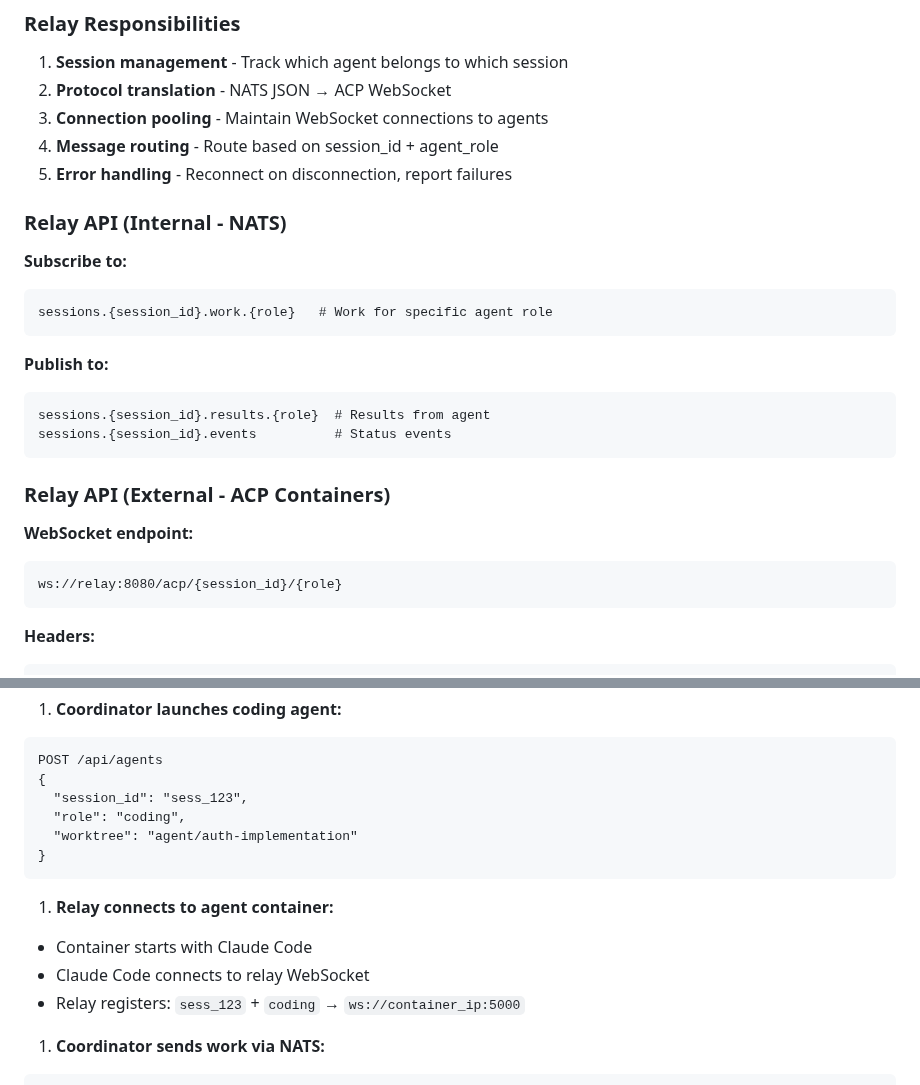
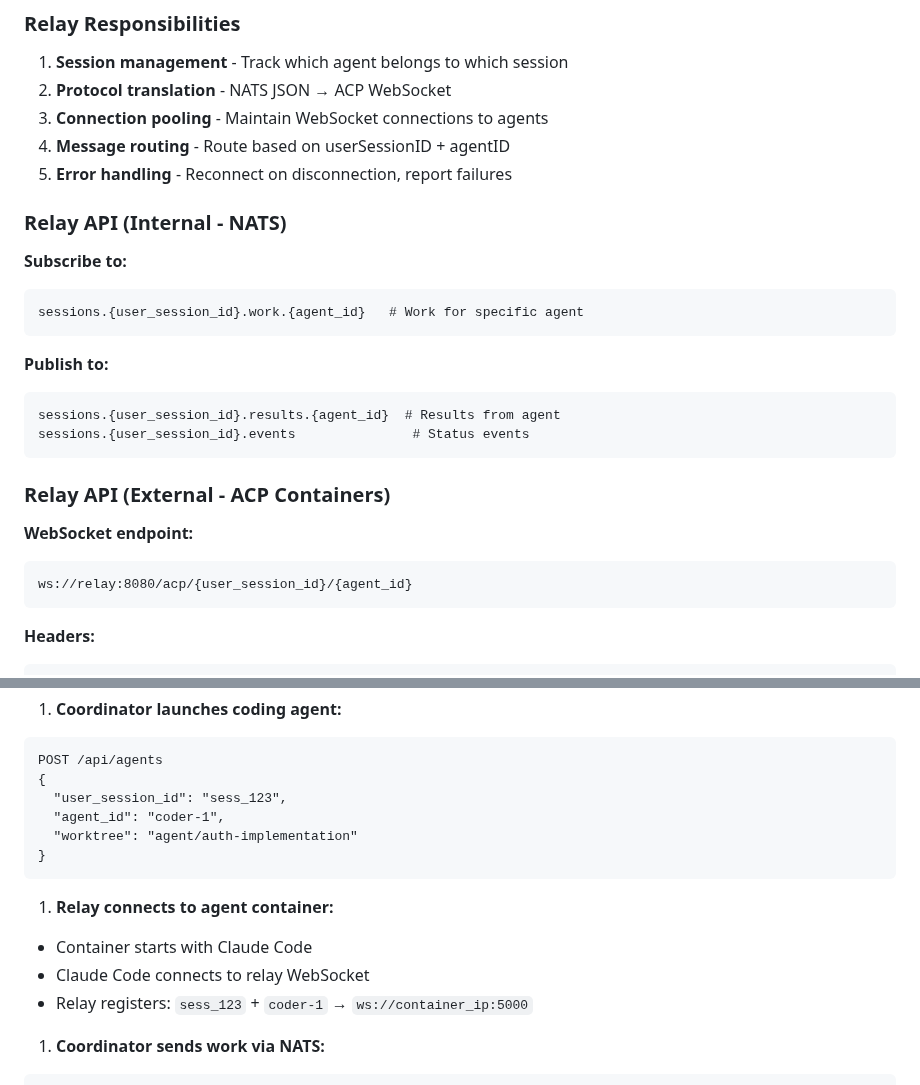
Before and after one commit to 2389-research/ourocodus, a Markdown page: docs/ACP.md, 2 parts joined by grey strips. GitHub-like rendering.

Commit message:
docs: update ACP and PWA docs with agentID terminology
**ACP.md:**
- NATS topic paths: {role} → {agent_id}
- WebSocket endpoint: /acp/{session_id}/{role} → /acp/{user_session_id}/{agent_id}
- JSON examples: "role" field → "agent_id" field
- Example values: "coding" → "coder-1"
- Message routing: session_id + agent_role → userSessionID + agentID

**PWA.md:**
- Error handling: "spawning that specific agent role" → "spawning that specific agent"

These changes ensure protocol documentation reflects dynamic agent identifiers
and explicit session type naming (userSessionID vs sessionID).

🤖 Generated with [Claude Code](https://claude.com/claude-code)

Co-Authored-By: Claude <noreply@anthropic.com>

````diff
--- a/docs/ACP.md
+++ b/docs/ACP.md
@@ -222,7 +222,7 @@ The ACP relay bridges NATS (internal) and ACP (containers):
 1. **Session management** - Track which agent belongs to which session
 2. **Protocol translation** - NATS JSON → ACP WebSocket
 3. **Connection pooling** - Maintain WebSocket connections to agents
-4. **Message routing** - Route based on session_id + agent_role
+4. **Message routing** - Route based on userSessionID + agentID
 5. **Error handling** - Reconnect on disconnection, report failures
 
 ### Relay API (Internal - NATS)
@@ -230,14 +230,14 @@ The ACP relay bridges NATS (internal) and ACP (containers):
 **Subscribe to:**
 
 ```text
-sessions.{session_id}.work.{role}   # Work for specific agent role
+sessions.{user_session_id}.work.{agent_id}   # Work for specific agent
 ```
 
 **Publish to:**
 
 ```text
-sessions.{session_id}.results.{role}  # Results from agent
-sessions.{session_id}.events          # Status events
+sessions.{user_session_id}.results.{agent_id}  # Results from agent
+sessions.{user_session_id}.events               # Status events
 ```
 
 ### Relay API (External - ACP Containers)
@@ -245,7 +245,7 @@ sessions.{session_id}.events          # Status events
 **WebSocket endpoint:**
 
 ```text
-ws://relay:8080/acp/{session_id}/{role}
+ws://relay:8080/acp/{user_session_id}/{agent_id}
 ```
 
 **Headers:**
@@ -277,8 +277,8 @@ chunks:
 ```http
 POST /api/agents
 {
-  "session_id": "sess_123",
-  "role": "coding",
+  "user_session_id": "sess_123",
+  "agent_id": "coder-1",
   "worktree": "agent/auth-implementation"
 }
 ```
@@ -287,7 +287,7 @@ POST /api/agents
 
 - Container starts with Claude Code
 - Claude Code connects to relay WebSocket
-- Relay registers: `sess_123` + `coding` → `ws://container_ip:5000`
+- Relay registers: `sess_123` + `coder-1` → `ws://container_ip:5000`
 
 1. **Coordinator sends work via NATS:**
 
````
Also changed, not shown: docs/PWA.md (+1 -1 lines).
